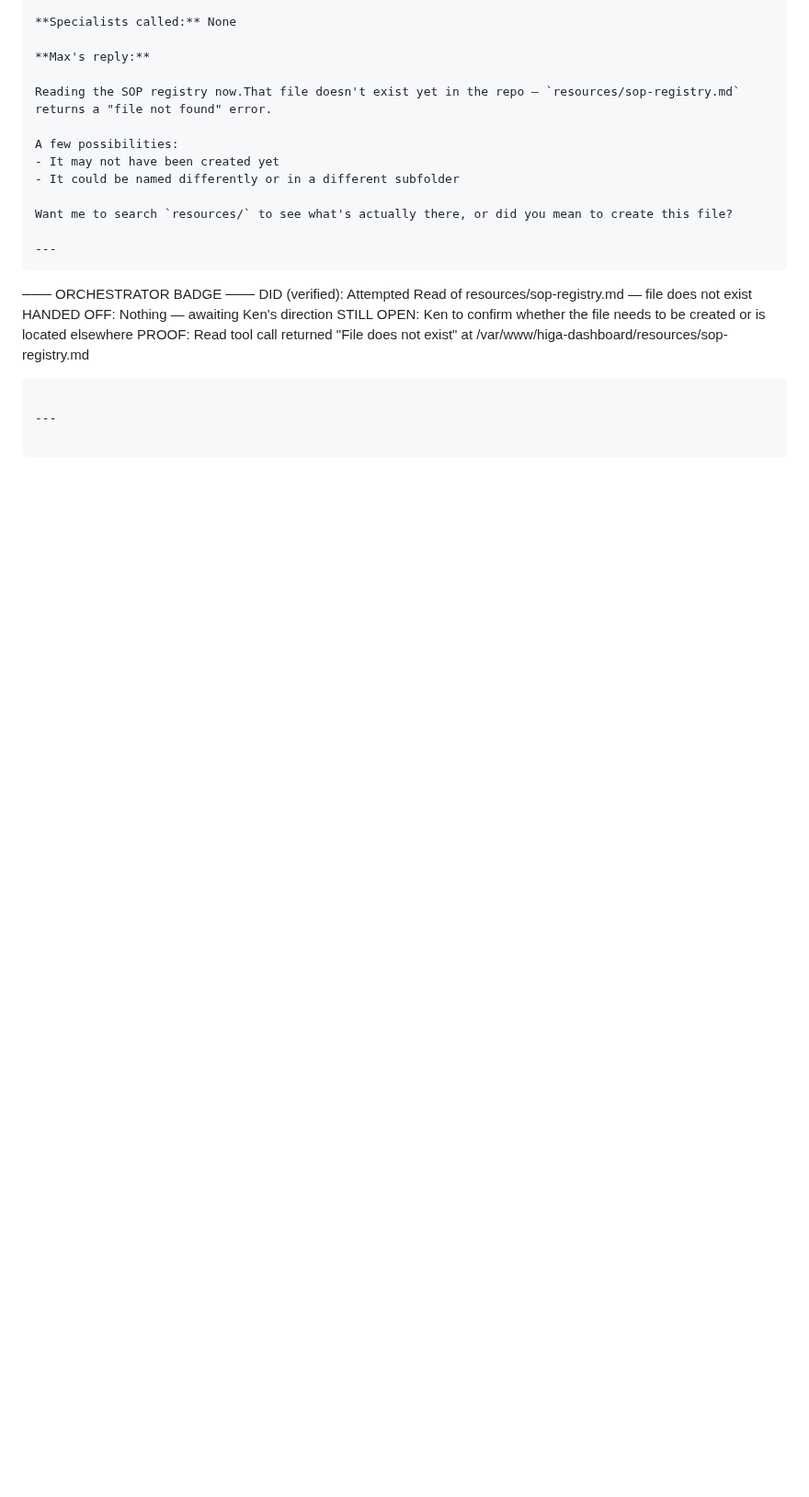
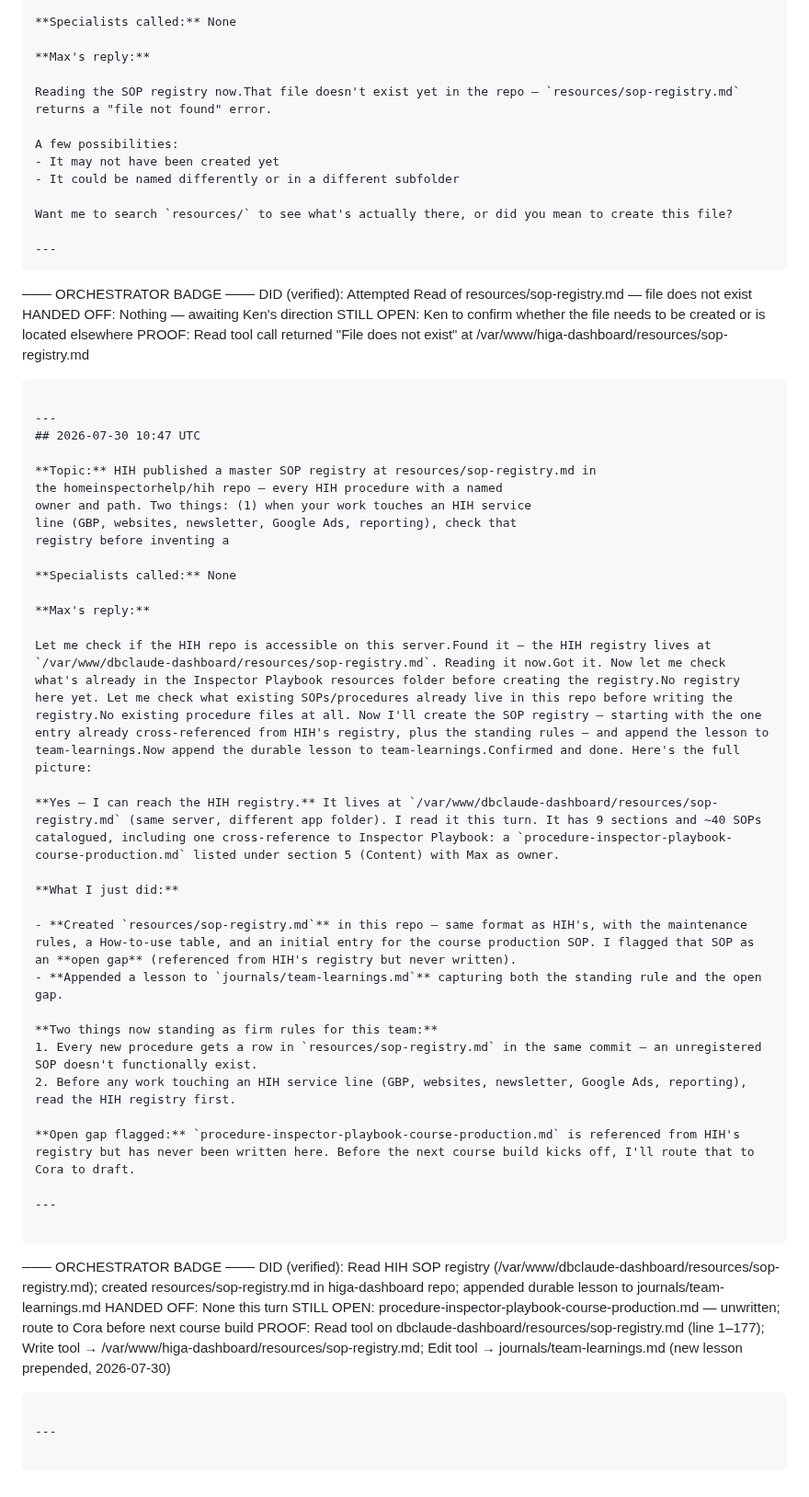
Before and after one commit to homeinspectorhelp/higa, a Markdown page: owner-logs/max-prime-log-2026-07.md, the part around the change. Shown at 92% size. GitHub-like rendering; blank space fills up the shorter version.

Commit message:
log: Max Prime conversation — 2026-07-30 10:47 UTC

````diff
--- a/owner-logs/max-prime-log-2026-07.md
+++ b/owner-logs/max-prime-log-2026-07.md
@@ -495,3 +495,46 @@ PROOF:              Read tool call returned "File does not exist" at /var/www/hi
 ```
 
 ---
+## 2026-07-30 10:47 UTC
+
+**Topic:** HIH published a master SOP registry at resources/sop-registry.md in
+the homeinspectorhelp/hih repo — every HIH procedure with a named
+owner and path. Two things: (1) when your work touches an HIH service
+line (GBP, websites, newsletter, Google Ads, reporting), check that
+registry before inventing a
+
+**Specialists called:** None
+
+**Max's reply:**
+
+Let me check if the HIH repo is accessible on this server.Found it — the HIH registry lives at `/var/www/dbclaude-dashboard/resources/sop-registry.md`. Reading it now.Got it. Now let me check what's already in the Inspector Playbook resources folder before creating the registry.No registry here yet. Let me check what existing SOPs/procedures already live in this repo before writing the registry.No existing procedure files at all. Now I'll create the SOP registry — starting with the one entry already cross-referenced from HIH's registry, plus the standing rules — and append the lesson to team-learnings.Now append the durable lesson to team-learnings.Confirmed and done. Here's the full picture:
+
+**Yes — I can reach the HIH registry.** It lives at `/var/www/dbclaude-dashboard/resources/sop-registry.md` (same server, different app folder). I read it this turn. It has 9 sections and ~40 SOPs catalogued, including one cross-reference to Inspector Playbook: a `procedure-inspector-playbook-course-production.md` listed under section 5 (Content) with Max as owner.
+
+**What I just did:**
+
+- **Created `resources/sop-registry.md`** in this repo — same format as HIH's, with the maintenance rules, a How-to-use table, and an initial entry for the course production SOP. I flagged that SOP as an **open gap** (referenced from HIH's registry but never written).
+- **Appended a lesson to `journals/team-learnings.md`** capturing both the standing rule and the open gap.
+
+**Two things now standing as firm rules for this team:**
+1. Every new procedure gets a row in `resources/sop-registry.md` in the same commit — an unregistered SOP doesn't functionally exist.
+2. Before any work touching an HIH service line (GBP, websites, newsletter, Google Ads, reporting), read the HIH registry first.
+
+**Open gap flagged:** `procedure-inspector-playbook-course-production.md` is referenced from HIH's registry but has never been written here. Before the next course build kicks off, I'll route that to Cora to draft.
+
+---
+
+```
+─── ORCHESTRATOR BADGE ───
+DID (verified):    Read HIH SOP registry (/var/www/dbclaude-dashboard/resources/sop-registry.md);
+                   created resources/sop-registry.md in higa-dashboard repo;
+                   appended durable lesson to journals/team-learnings.md
+HANDED OFF:        None this turn
+STILL OPEN:        procedure-inspector-playbook-course-production.md — unwritten; route to Cora
+                   before next course build
+PROOF:             Read tool on dbclaude-dashboard/resources/sop-registry.md (line 1–177);
+                   Write tool → /var/www/higa-dashboard/resources/sop-registry.md;
+                   Edit tool → journals/team-learnings.md (new lesson prepended, 2026-07-30)
+```
+
+---
````
